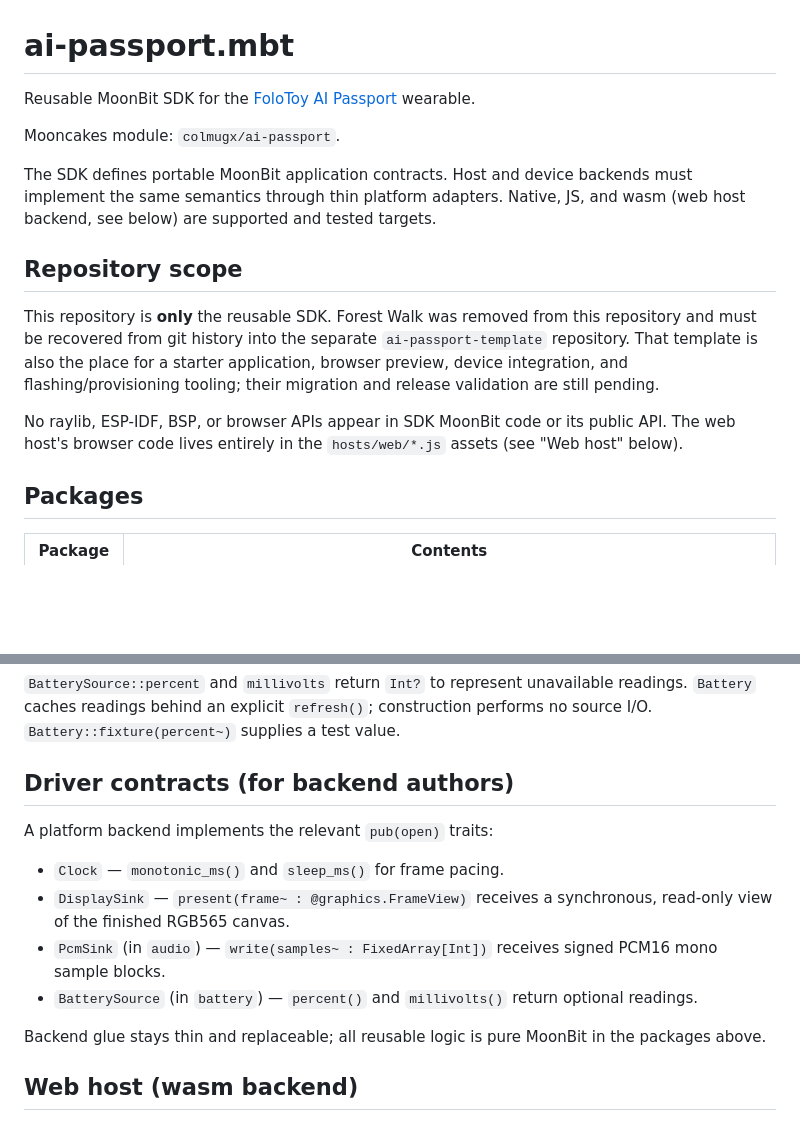
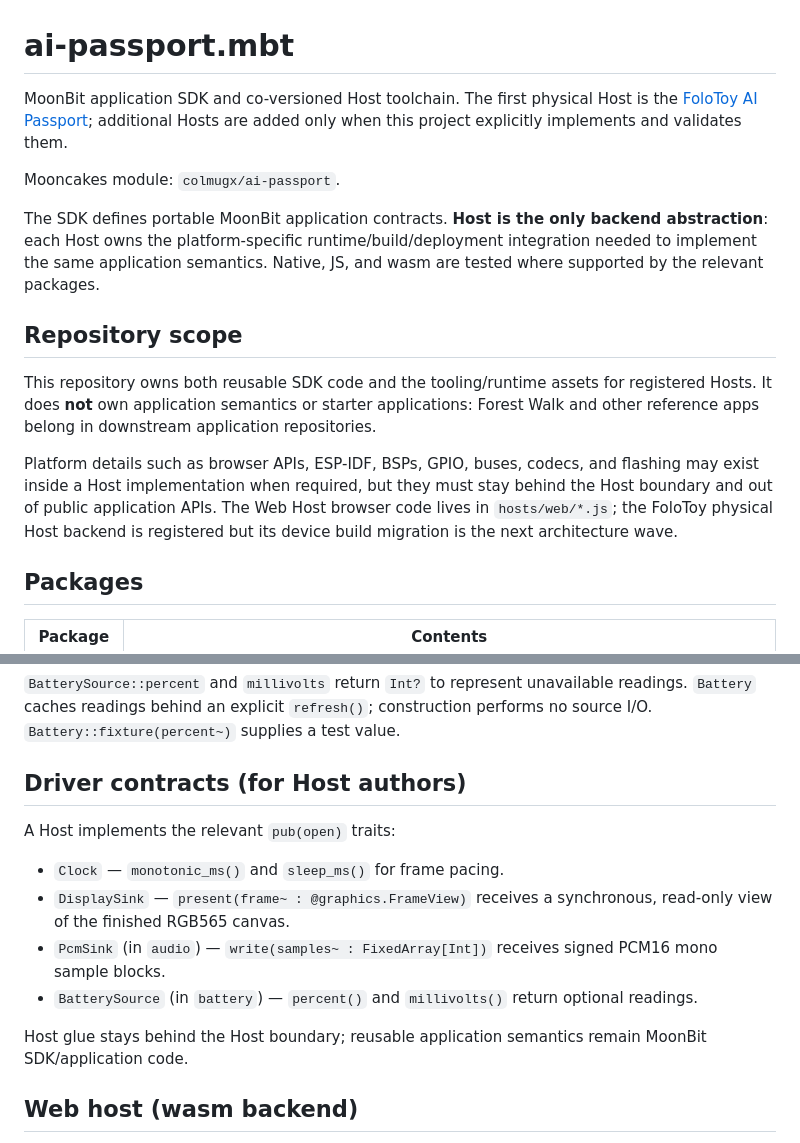
Before and after one commit to colmugx/ai-passport.mbt, a Markdown page: README.mbt.md, 2 parts joined by grey strips. GitHub-like rendering; blank space fills up the shorter version.

Commit message:
docs: position ai-passport as SDK plus Host toolchain

```diff
--- a/README.mbt.md
+++ b/README.mbt.md
@@ -1,16 +1,16 @@
 # ai-passport.mbt
 
-Reusable MoonBit SDK for the [FoloToy AI Passport](https://github.com/FoloToy/ai-passport) wearable.
+MoonBit application SDK and co-versioned Host toolchain. The first physical Host is the [FoloToy AI Passport](https://github.com/FoloToy/ai-passport); additional Hosts are added only when this project explicitly implements and validates them.
 
 Mooncakes module: `colmugx/ai-passport`.
 
-The SDK defines portable MoonBit application contracts. Host and device backends must implement the same semantics through thin platform adapters. Native, JS, and wasm (web host backend, see below) are supported and tested targets.
+The SDK defines portable MoonBit application contracts. **Host is the only backend abstraction**: each Host owns the platform-specific runtime/build/deployment integration needed to implement the same application semantics. Native, JS, and wasm are tested where supported by the relevant packages.
 
 ## Repository scope
 
-This repository is **only** the reusable SDK. Forest Walk was removed from this repository and must be recovered from git history into the separate `ai-passport-template` repository. That template is also the place for a starter application, browser preview, device integration, and flashing/provisioning tooling; their migration and release validation are still pending.
+This repository owns both reusable SDK code and the tooling/runtime assets for registered Hosts. It does **not** own application semantics or starter applications: Forest Walk and other reference apps belong in downstream application repositories.
 
-No raylib, ESP-IDF, BSP, or browser APIs appear in SDK MoonBit code or its public API. The web host's browser code lives entirely in the `hosts/web/*.js` assets (see "Web host" below).
+Platform details such as browser APIs, ESP-IDF, BSPs, GPIO, buses, codecs, and flashing may exist inside a Host implementation when required, but they must stay behind the Host boundary and out of public application APIs. The Web Host browser code lives in `hosts/web/*.js`; the FoloToy physical Host backend is registered but its device build migration is the next architecture wave.
 
 ## Packages
 
@@ -47,16 +47,16 @@ Buttons are semantic values — `Up`, `Down`, `Ok` — never GPIO or ADC channel
 
 `BatterySource::percent` and `millivolts` return `Int?` to represent unavailable readings. `Battery` caches readings behind an explicit `refresh()`; construction performs no source I/O. `Battery::fixture(percent~)` supplies a test value.
 
-## Driver contracts (for backend authors)
+## Driver contracts (for Host authors)
 
-A platform backend implements the relevant `pub(open)` traits:
+A Host implements the relevant `pub(open)` traits:
 
 - `Clock` — `monotonic_ms()` and `sleep_ms()` for frame pacing.
 - `DisplaySink` — `present(frame~ : @graphics.FrameView)` receives a synchronous, read-only view of the finished RGB565 canvas.
 - `PcmSink` (in `audio`) — `write(samples~ : FixedArray[Int])` receives signed PCM16 mono sample blocks.
 - `BatterySource` (in `battery`) — `percent()` and `millivolts()` return optional readings.
 
-Backend glue stays thin and replaceable; all reusable logic is pure MoonBit in the packages above.
+Host glue stays behind the Host boundary; reusable application semantics remain MoonBit SDK/application code.
 
 ## Web host (wasm backend)
 
```
